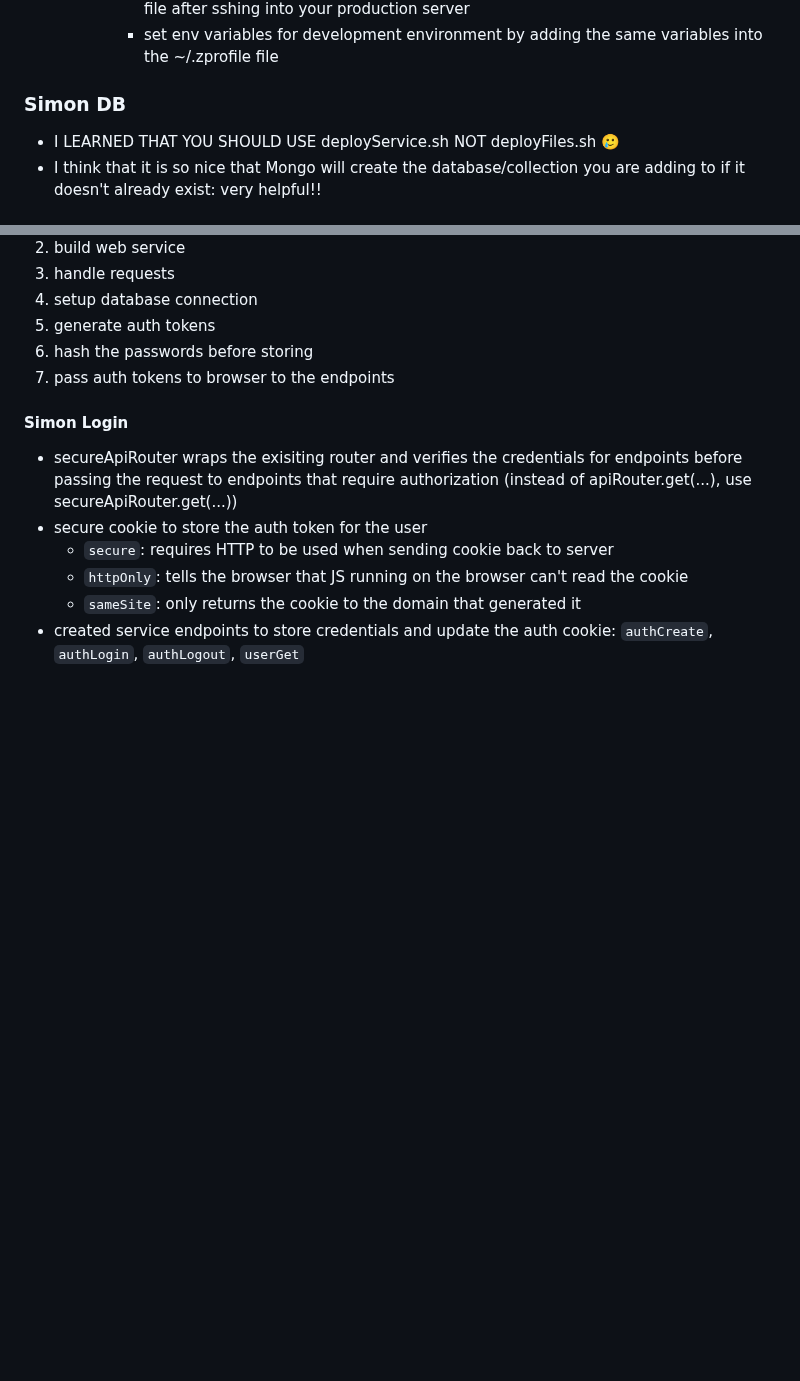
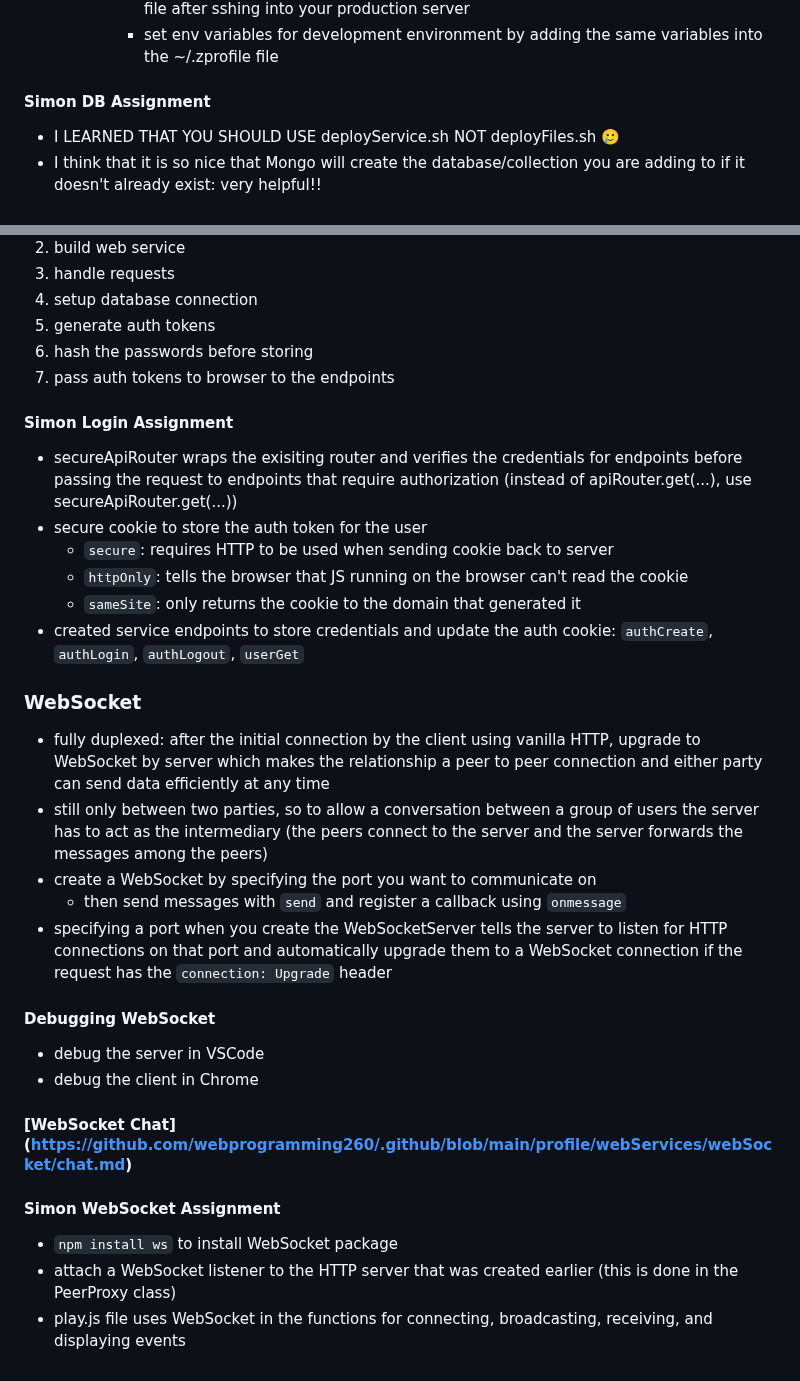
Before and after one commit to rileywoolf/startup, a Markdown page: README.md, 2 parts joined by grey strips. Drawn GitHub-style; blank space fills up the shorter version.

Commit message:
web socket notes

```diff
--- a/README.md
+++ b/README.md
@@ -836,7 +781,7 @@ const obj = {
       - set env variables for production environment by modifying the /etc/environment file after sshing into your production server
       - set env variables for development environment by adding the same variables into the ~/.zprofile file
 
-### Simon DB
+#### Simon DB Assignment
 - I LEARNED THAT YOU SHOULD USE deployService.sh NOT deployFiles.sh :smiling_face_with_tear:
 - I think that it is so nice that Mongo will create the database/collection you are adding to if it doesn't already exist: very helpful!!
 
@@ -856,10 +801,28 @@ const obj = {
 6. hash the passwords before storing
 7. pass auth tokens to browser to the endpoints
 
-#### Simon Login
+#### Simon Login Assignment
 - secureApiRouter wraps the exisiting router and verifies the credentials for endpoints before passing the request to endpoints that require authorization (instead of apiRouter.get(...), use secureApiRouter.get(...))
 - secure cookie to store the auth token for the user
   - `secure`: requires HTTP to be used when sending cookie back to server
   - `httpOnly`: tells the browser that JS running on the browser can't read the cookie
   - `sameSite`: only returns the cookie to the domain that generated it
 - created service endpoints to store credentials and update the auth cookie: `authCreate`, `authLogin`, `authLogout`, `userGet`
+
+### WebSocket
+- fully duplexed: after the initial connection by the client using vanilla HTTP, upgrade to WebSocket by server which makes the relationship a peer to peer connection and either party can send data efficiently at any time
+- still only between two parties, so to allow a conversation between a group of users the server has to act as the intermediary (the peers connect to the server and the server forwards the messages among the peers)
+- create a WebSocket by specifying the port you want to communicate on
+  - then send messages with `send` and register a callback using `onmessage`
+- specifying a port when you create the WebSocketServer tells the server to listen for HTTP connections on that port and automatically upgrade them to a WebSocket connection if the request has the `connection: Upgrade` header
+
+#### Debugging WebSocket
+- debug the server in VSCode
+- debug the client in Chrome
+
+#### [WebSocket Chat] (https://github.com/webprogramming260/.github/blob/main/profile/webServices/webSocket/chat.md)
+
+#### Simon WebSocket Assignment
+- `npm install ws` to install WebSocket package
+- attach a WebSocket listener to the HTTP server that was created earlier (this is done in the PeerProxy class)
+- play.js file uses WebSocket in the functions for connecting, broadcasting, receiving, and displaying events
```
Also changed, not shown: other parts of README.md (+0 -55 lines).
